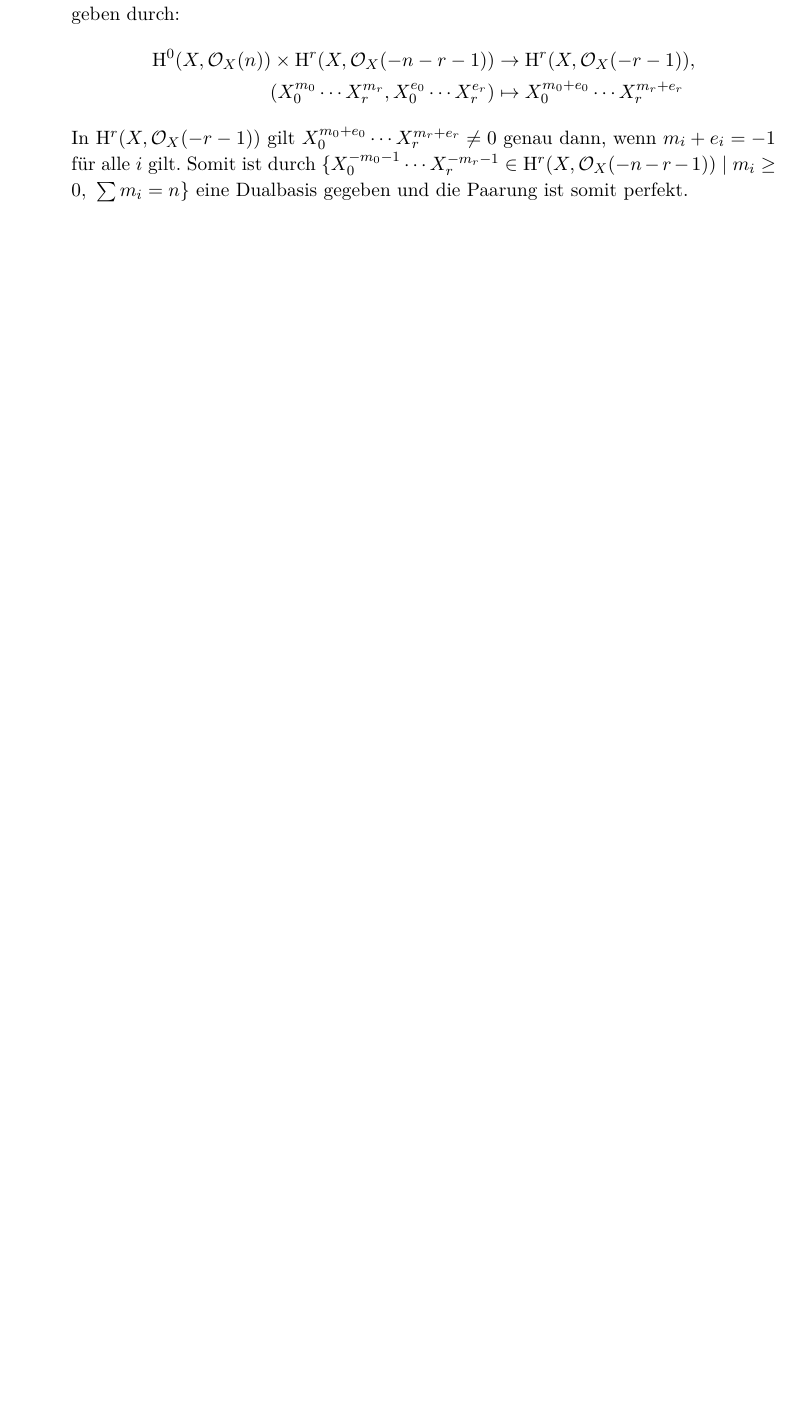
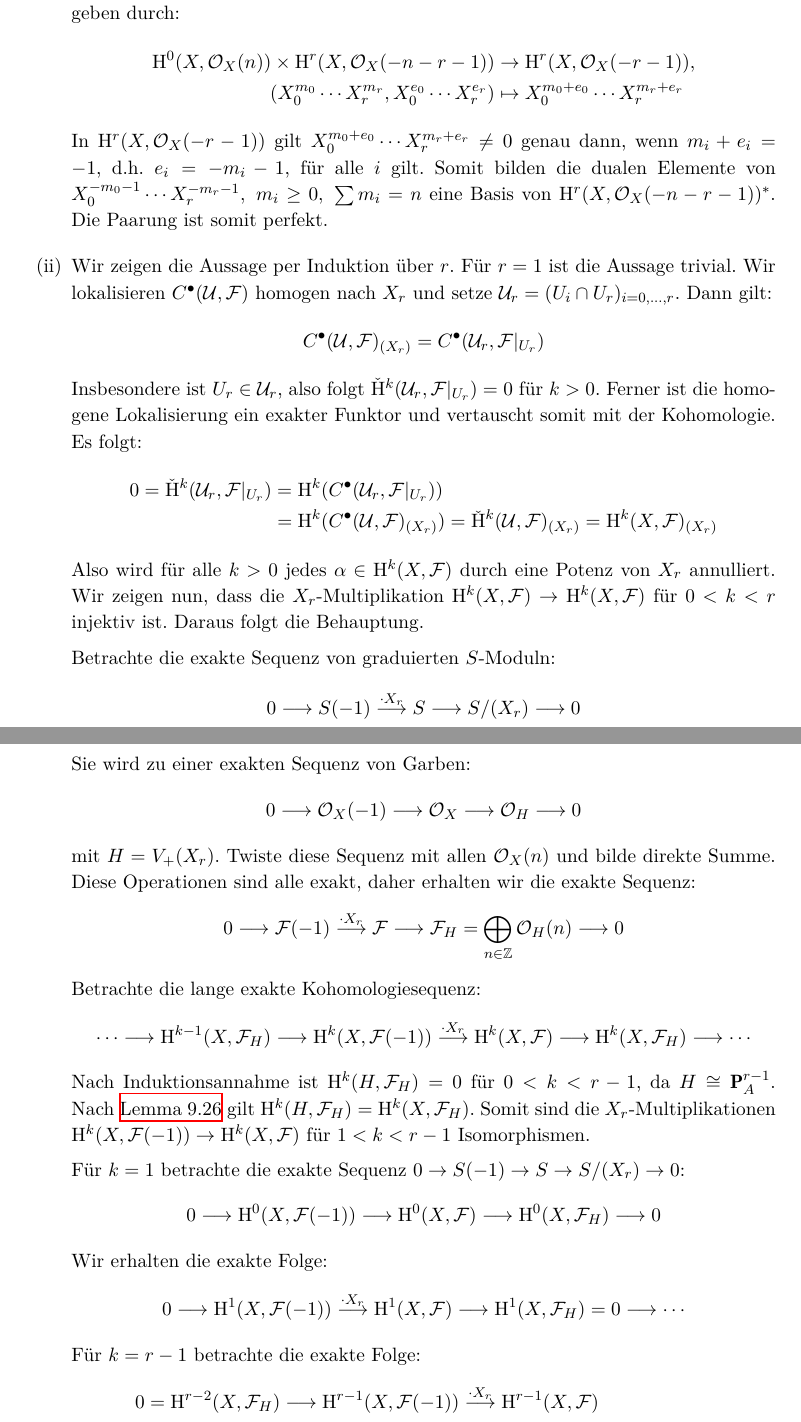
Before and after one commit to yishn/Uni, a LaTeX book (Algebraische Geometrie/AlgebraischeGeometrie.tex, which reads Algebraische Geometrie/chapter3.tex): part of page 106 of 109 before the commit and two parts of pages 106 and 107 of 110 after it, the two joined at a grey line, cut so that both start at the same text, the shorter picture padded with empty space. Compiled offline with XeLaTeX.

Commit message:
Kohomologie des projektiven Raumes, Teil II

```diff
--- a/Algebraische Geometrie/chapter3.tex
+++ b/Algebraische Geometrie/chapter3.tex
@@ -271,6 +271,34 @@ Sei nun $n\geq 0$. Dann ist $\mathrm{H}^0(X,\mathcal{O}_X(n))$ ein freier $A$"~M
 \mathrm{H}^0(X,\mathcal{O}_X(n))\times\mathrm{H}^r(X,\mathcal{O}_X(-n-r-1))&\to\mathrm{H}^r(X,\mathcal{O}_X(-r-1)),\\
 (X_0^{m_0}\cdots X_r^{m_r}, X_0^{e_0}\cdots X_r^{e_r})&\mapsto X_0^{m_0+e_0}\cdots X_r^{m_r+e_r}
 \end{align*}
-In $\mathrm{H}^r(X,\mathcal{O}_X(-r-1))$ gilt $X_0^{m_0+e_0}\cdots X_r^{m_r+e_r}\neq 0$ genau dann, wenn $m_i+e_i = -1$ für alle $i$ gilt. Somit ist durch $\{X_0^{-m_0-1}\cdots X_r^{-m_r-1}\in\mathrm{H}^r(X,\mathcal{O}_X(-n-r-1))\mid m_i\geq 0,\ \sum m_i=n\}$ eine Dualbasis gegeben und die Paarung ist somit perfekt.
+In $\mathrm{H}^r(X,\mathcal{O}_X(-r-1))$ gilt $X_0^{m_0+e_0}\cdots X_r^{m_r+e_r}\neq 0$ genau dann, wenn $m_i+e_i = -1$, d.h. $e_i=-m_i-1$, für alle $i$ gilt. Somit bilden die dualen Elemente von $X_0^{-m_0-1}\cdots X_r^{-m_r-1},\ m_i\geq 0,\ \sum m_i =n$ eine Basis von $\mathrm{H}^r(X,\mathcal{O}_X(-n-r-1))^\ast$. Die Paarung ist somit perfekt.
+\item[(ii)] Wir zeigen die Aussage per Induktion über $r$. Für $r=1$ ist die Aussage trivial. Wir lokalisieren $C^\bullet(\mathcal{U},\mathcal{F})$ homogen nach $X_r$ und setze $\mathcal{U}_r = (U_i\cap U_r)_{i=0,\ldots,r}$. Dann gilt:
+\[C^\bullet(\mathcal{U},\mathcal{F})_{(X_r)} = C^\bullet(\mathcal{U}_r,\mathcal{F}|_{U_r}) \]
+Insbesondere ist $U_r\in\mathcal{U}_r$, also folgt $\check{\mathrm{H}}^k(\mathcal{U}_r,\mathcal{F}|_{U_r})=0$ für $k>0$. Ferner ist die homogene Lokalisierung ein exakter Funktor und vertauscht somit mit der Kohomologie. Es folgt:
+\begin{align*}
+0 = \check{\mathrm{H}}^k(\mathcal{U}_r,\mathcal{F}|_{U_r}) &= \mathrm{H}^k(C^\bullet(\mathcal{U}_r,\mathcal{F}|_{U_r}))\\
+&= \mathrm{H}^k(C^\bullet(\mathcal{U},\mathcal{F})_{(X_r)})
+= \check{\mathrm{H}}^k(\mathcal{U},\mathcal{F})_{(X_r)} = \mathrm{H}^k(X,\mathcal{F})_{(X_r)}
+\end{align*}
+Also wird für alle $k>0$ jedes $\alpha\in\mathrm{H}^k(X,\mathcal{F})$ durch eine Potenz von $X_r$ annulliert. Wir zeigen nun, dass die $X_r$-Multiplikation $\mathrm{H}^k(X,\mathcal{F})\to\mathrm{H}^k(X,\mathcal{F})$ für $0<k<r$ injektiv ist. Daraus folgt die Behauptung.
 
+Betrachte die exakte Sequenz von graduierten $S$"~Moduln:
+\[0\longrightarrow S(-1)\stackrel{\cdot X_r}{\longrightarrow} S\longrightarrow S/(X_r)\longrightarrow 0  \]
+Sie wird zu einer exakten Sequenz von Garben:
+\[0\longrightarrow\mathcal{O}_X(-1)\longrightarrow\mathcal{O}_X\longrightarrow\mathcal{O}_H\longrightarrow 0 \]
+mit $H=V_+(X_r)$. Twiste diese Sequenz mit allen $\mathcal{O}_X(n)$ und bilde direkte Summe. Diese Operationen sind alle exakt, daher erhalten wir die exakte Sequenz:
+\[0\longrightarrow\mathcal{F}(-1)\stackrel{\cdot X_r}{\longrightarrow}\mathcal{F}\longrightarrow\mathcal{F}_H=\bigoplus_{n\in\mathbb{Z}}\mathcal{O}_H(n)\longrightarrow 0 \]
+Betrachte die lange exakte Kohomologiesequenz:
+\[\cdots \longrightarrow \mathrm{H}^{k-1}(X,\mathcal{F}_H)\longrightarrow\mathrm{H}^k(X,\mathcal{F}(-1))\stackrel{\cdot X_r}{\longrightarrow}\mathrm{H}^k(X,\mathcal{F})\longrightarrow\mathrm{H}^k(X,\mathcal{F}_H)\longrightarrow\cdots \]
+Nach Induktionsannahme ist $\mathrm{H}^k(H,\mathcal{F}_H)=0$ für $0<k<r-1$, da $H\cong\mathbf{P}_A^{r-1}$. Nach \hyperref[9.26]{Lemma 9.26} gilt $\mathrm{H}^k(H,\mathcal{F}_H)= \mathrm{H}^k(X,\mathcal{F}_H)$. Somit sind die $X_r$-Multiplikationen $\mathrm{H}^k(X,\mathcal{F}(-1))\to\mathrm{H}^k(X,\mathcal{F})$ für $1<k<r-1$ Isomorphismen.
+
+Für $k=1$ betrachte die exakte Sequenz $0\to S(-1)\to S\to S/(X_r)\to 0$:
+\[0\longrightarrow\mathrm{H}^0(X,\mathcal{F}(-1))\longrightarrow \mathrm{H}^0(X,\mathcal{F})\longrightarrow\mathrm{H}^0(X,\mathcal{F}_H)\longrightarrow 0 \]
+Wir erhalten die exakte Folge:
+\[0 \longrightarrow \mathrm{H}^1(X,\mathcal{F}(-1))\stackrel{\cdot X_r}{\longrightarrow}\mathrm{H}^1(X,\mathcal{F})\longrightarrow\mathrm{H}^1(X,\mathcal{F}_H)=0\longrightarrow\cdots \]
+Für $k=r-1$ betrachte die exakte Folge:
+\begin{align*}
+0=\mathrm{H}^{r-2}(X,\mathcal{F}_H)&\longrightarrow\mathrm{H}^{r-1}(X,\mathcal{F}(-1))\stackrel{\cdot X_r}{\longrightarrow}\mathrm{H}^{r-1}(X,\mathcal{F})\\
+&\longrightarrow\mathrm{H}^{r-1}(X,\mathcal{F}_H)\stackrel{\delta}{\longrightarrow}\mathrm{H}^r(X,\mathcal{F}(-1))\stackrel{\cdot X_r}{\longrightarrow}\mathrm{H}^r(X,\mathcal{F})\qedhere
+\end{align*}
 \end{enumerate}
```
Also changed, not shown: Algebraische Geometrie/AlgebraischeGeometrie.pdf.
